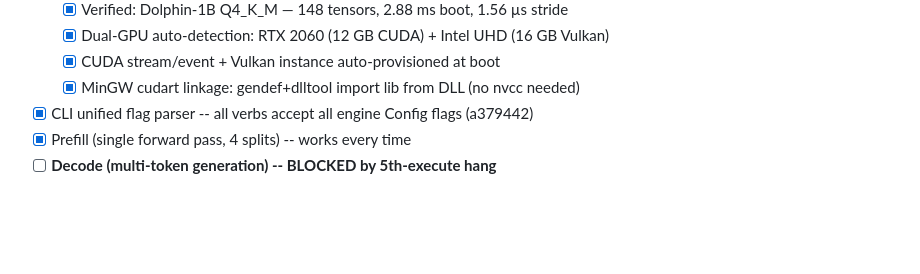
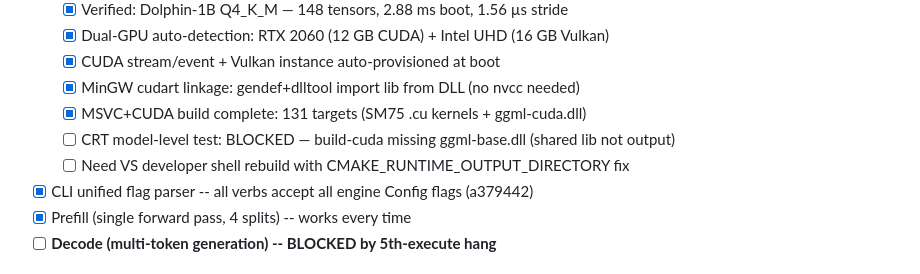
Before and after one commit to nihilistau/shannon-prime-engine, a Markdown page: SESSION_STATE.md, the part around the change. Drawn GitHub-style; blank space fills up the shorter version.

Commit message:
docs: SESSION_STATE — CRT model test blocked on ggml-base.dll rebuild

```diff
--- a/SESSION_STATE.md
+++ b/SESSION_STATE.md
@@ -83,6 +83,9 @@ Device                   = S22 Ultra (SM8450 / Waipio / Hexagon V69)
   - [x] Dual-GPU auto-detection: RTX 2060 (12 GB CUDA) + Intel UHD (16 GB Vulkan)
   - [x] CUDA stream/event + Vulkan instance auto-provisioned at boot
   - [x] MinGW cudart linkage: gendef+dlltool import lib from DLL (no nvcc needed)
+  - [x] MSVC+CUDA build complete: 131 targets (SM75 .cu kernels + ggml-cuda.dll)
+  - [ ] CRT model-level test: BLOCKED — build-cuda missing ggml-base.dll (shared lib not output)
+  - [ ] Need VS developer shell rebuild with CMAKE_RUNTIME_OUTPUT_DIRECTORY fix
 - [x] CLI unified flag parser -- all verbs accept all engine Config flags (a379442)
 - [x] Prefill (single forward pass, 4 splits) -- works every time
 - [ ] **Decode (multi-token generation) -- BLOCKED by 5th-execute hang**
```
